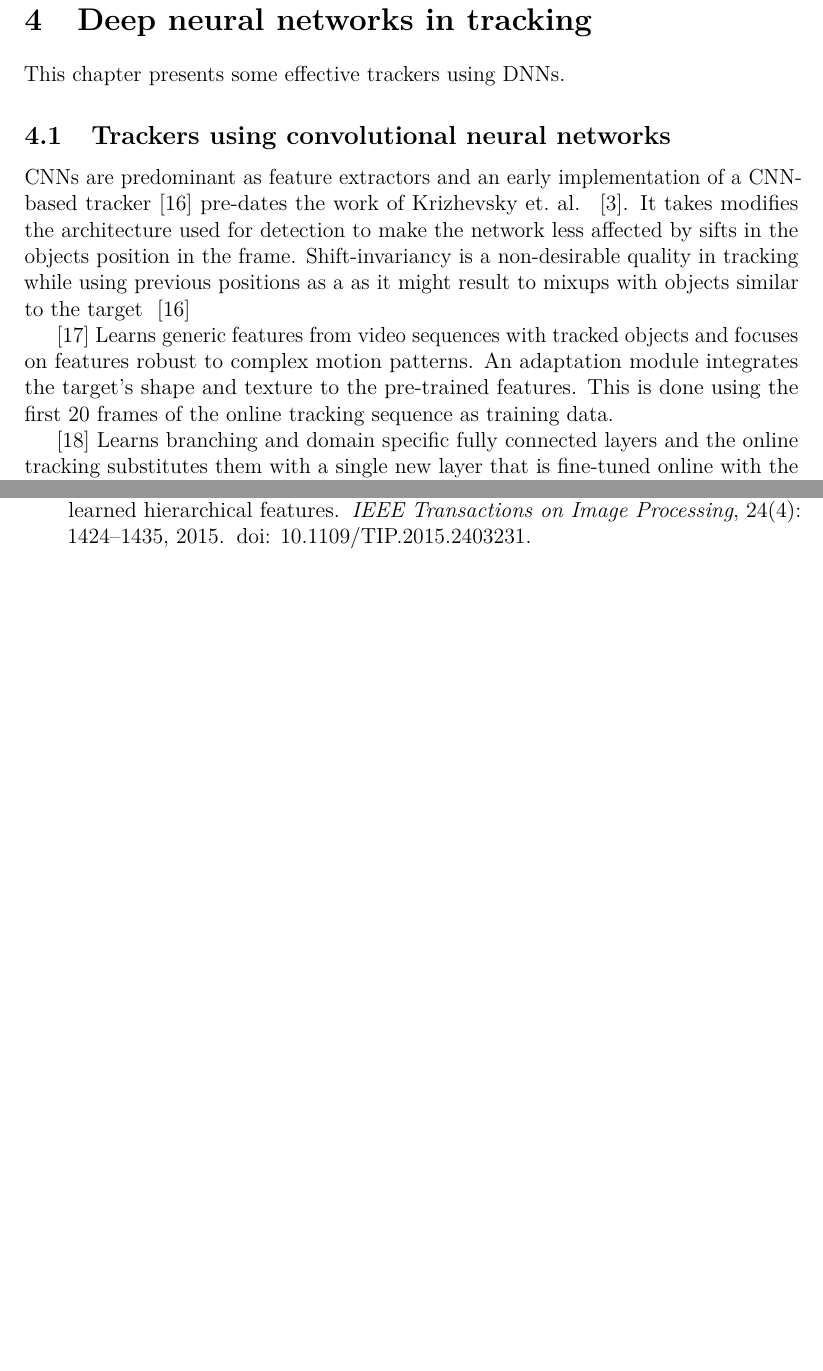
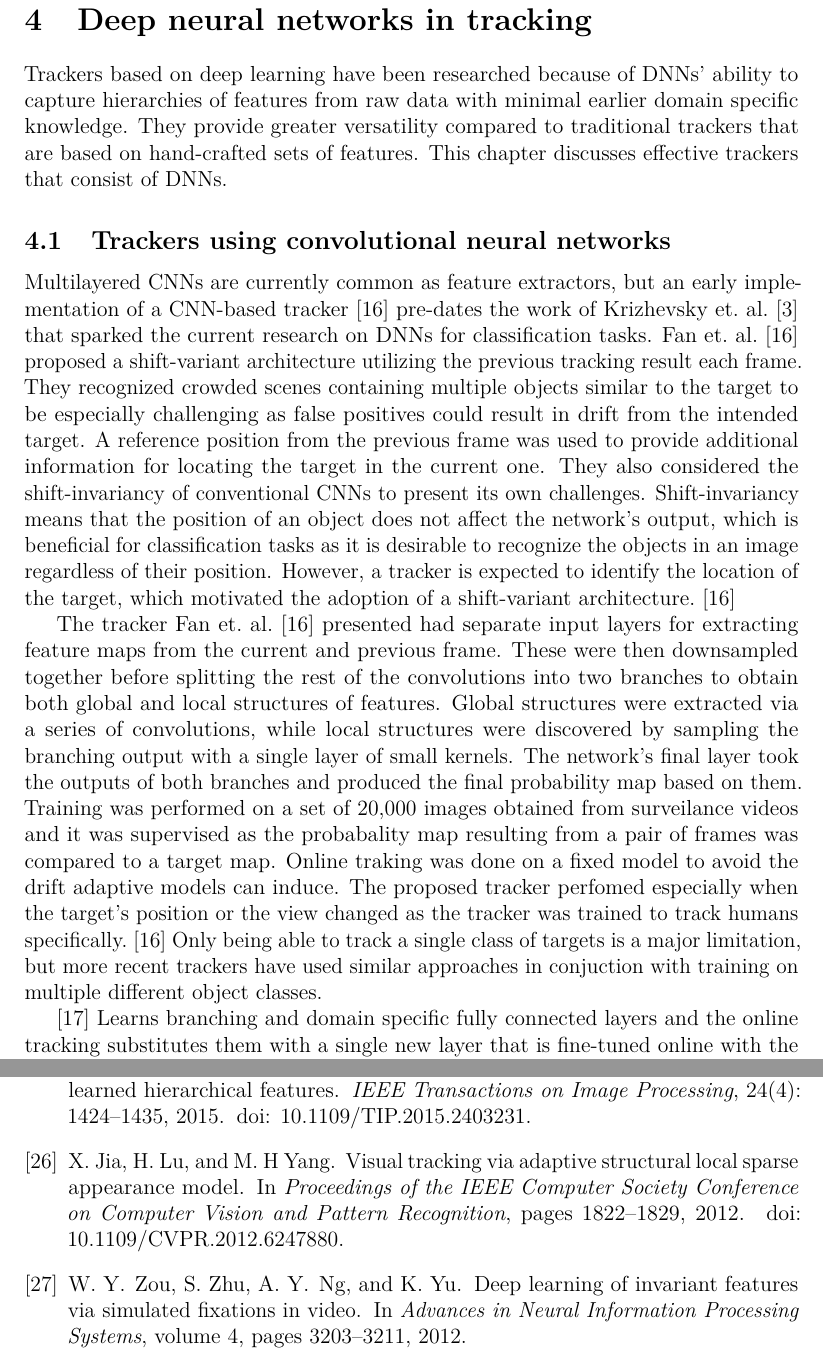
Before and after one commit to sndels/kandi, a LaTeX thesis (kandi.tex, which reads content/dnns.tex, kandi.bib): two parts of pages 13 and 17 of 18 before the commit and two parts of pages 13 and 19 of 19 after it, joined at a grey line, cut so that both start at the same text, the shorter picture padded with empty space. The pictures show the PDF file out/kandi.pdf that the author committed with the source.

Commit message:
Work on dnns in tracking

```diff
--- a/content/dnns.tex
+++ b/content/dnns.tex
@@ -1,22 +1,41 @@
 \section{Deep neural networks in tracking}
-
-This chapter presents some effective trackers using \ac{dnn}s.
+Trackers based on deep learning have been researched because of \ac{dnn}s' ability
+to capture hierarchies of features from raw data with minimal earlier domain specific
+knowledge. They provide greater versatility compared to traditional trackers that are
+based on hand-crafted sets of features. This chapter discusses effective trackers
+that consist of \ac{dnn}s.
 
 \subsection{Trackers using convolutional neural networks}
 
-\ac{cnn}s are predominant as feature extractors and an early implementation of a
-\ac{cnn}-based tracker~\cite{HUMAN_CNN} pre-dates the work of Krizhevsky et.~al.
-~\cite{NIPS_IMAGENET}. It takes modifies the architecture used for detection to
-make the network less affected by sifts in the objects position in the frame.
-Shift-invariancy is a non-desirable quality in tracking while using previous
-positions as a as it might result to mixups with objects similar to the target
-~\cite{HUMAN_CNN}
+Multilayered \ac{cnn}s are currently common as feature extractors, but an early
+implementation of a \ac{cnn}-based tracker~\cite{HUMAN_CNN} pre-dates the work of
+Krizhevsky et.~al.~\cite{NIPS_IMAGENET} that sparked the current research on \ac{dnn}s
+for classification tasks. Fan et.~al.~\cite{HUMAN_CNN} proposed a shift-variant architecture
+utilizing the previous tracking result each frame. They recognized crowded scenes
+containing multiple objects similar to the target to be especially challenging as false
+positives could result in drift from the intended target. A reference position from the
+previous frame was used to provide additional information for locating the target in the
+current one. They also considered the shift-invariancy of conventional \ac{cnn}s to
+present its own challenges. Shift-invariancy means that the position of an object does
+not affect the network's output, which is beneficial for classification tasks as it is
+desirable to recognize the objects in an image regardless of their position. However, a
+tracker is expected to identify the location of the target, which motivated the adoption
+of a shift-variant architecture.~\cite{HUMAN_CNN}
 
-\cite{LEARNED_HIERARCH}
-Learns generic features from video sequences with tracked objects and focuses on
-features robust to complex motion patterns. An adaptation module integrates the
-target's shape and texture to the pre-trained features. This is done using the
-first 20 frames of the online tracking sequence as training data.
+The tracker Fan et.~al.~\cite{HUMAN_CNN} presented had separate input layers for
+extracting feature maps from the current and previous frame. These were then downsampled
+together before splitting the rest of the convolutions into two branches to obtain both
+global and local structures of features. Global structures were extracted via a series
+of convolutions, while local structures were discovered by sampling the branching output
+with a single layer of small kernels. The network's final layer took the outputs of both
+branches and produced the final probability map based on them. Training was performed
+on a set of 20,000 images obtained from surveilance videos and it was supervised as
+the probabality map resulting from a pair of frames was compared to a target map. Online
+traking was done on a fixed model to avoid the drift adaptive models can induce. The proposed
+tracker perfomed especially when the target's position or the view changed as the tracker
+was trained to track humans specifically.~\cite{HUMAN_CNN} Only being able to track a
+single class of targets is a major limitation, but more recent trackers have used similar
+approaches in conjuction with training on multiple different object classes.
 
 \cite{MULTI_DOMAIN}
 Learns branching and domain specific fully connected layers and the online tracking
@@ -78,0 +102 @@ currently not efficient enough for tracking in real time.)
+tracking.
--- a/kandi.bib
+++ b/kandi.bib
@@ -267,3 +267,21 @@
     note = {arXiv: 1603.00831},
     keywords = {Computer Science - Computer Vision and Pattern Recognition}
 }
+
+@inproceedings{INVARIANT_FEATS,
+    author={W. Y. Zou and S. Zhu and A. Y. Ng and K. Yu},
+    year={2012},
+    title={Deep learning of invariant features via simulated fixations in video},
+    booktitle={Advances in Neural Information Processing Systems},
+    volume={4},
+    pages={3203-3211},
+}
+
+@inproceedings{ASLSA,
+    author={X. Jia and H. Lu and M. -H Yang},
+    year={2012},
+    title={Visual tracking via adaptive structural local sparse appearance model},
+    booktitle={Proceedings of the IEEE Computer Society Conference on Computer Vision and Pattern Recognition},
+    pages={1822-1829},
+    doi={10.1109/CVPR.2012.6247880}
+}
```
Also changed, not shown: content/finnishsummary.tex (+2 -2 lines), out/kandi.pdf, content/dnns.tex (30 more changed lines), kandi.bib (2 more changed lines).
